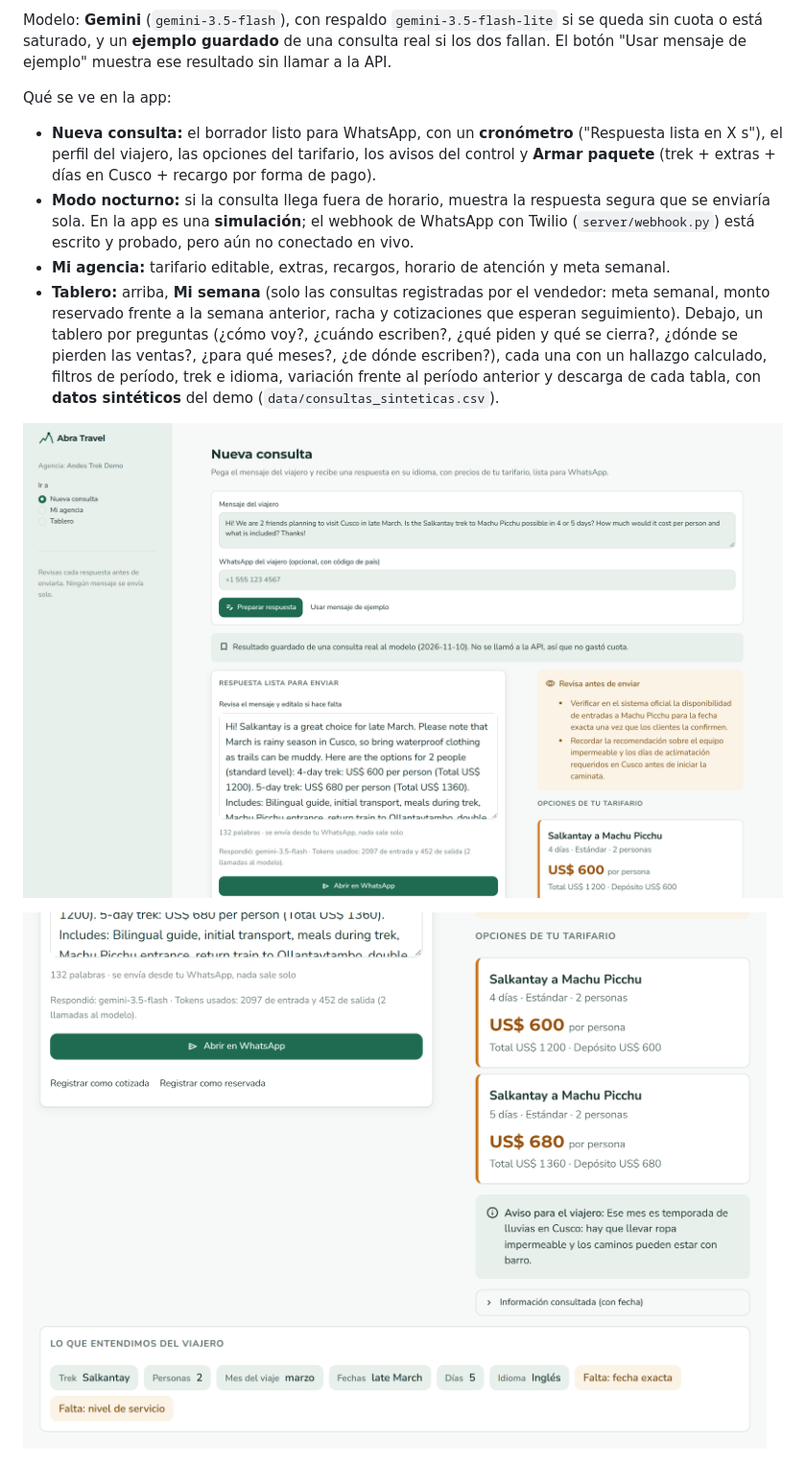
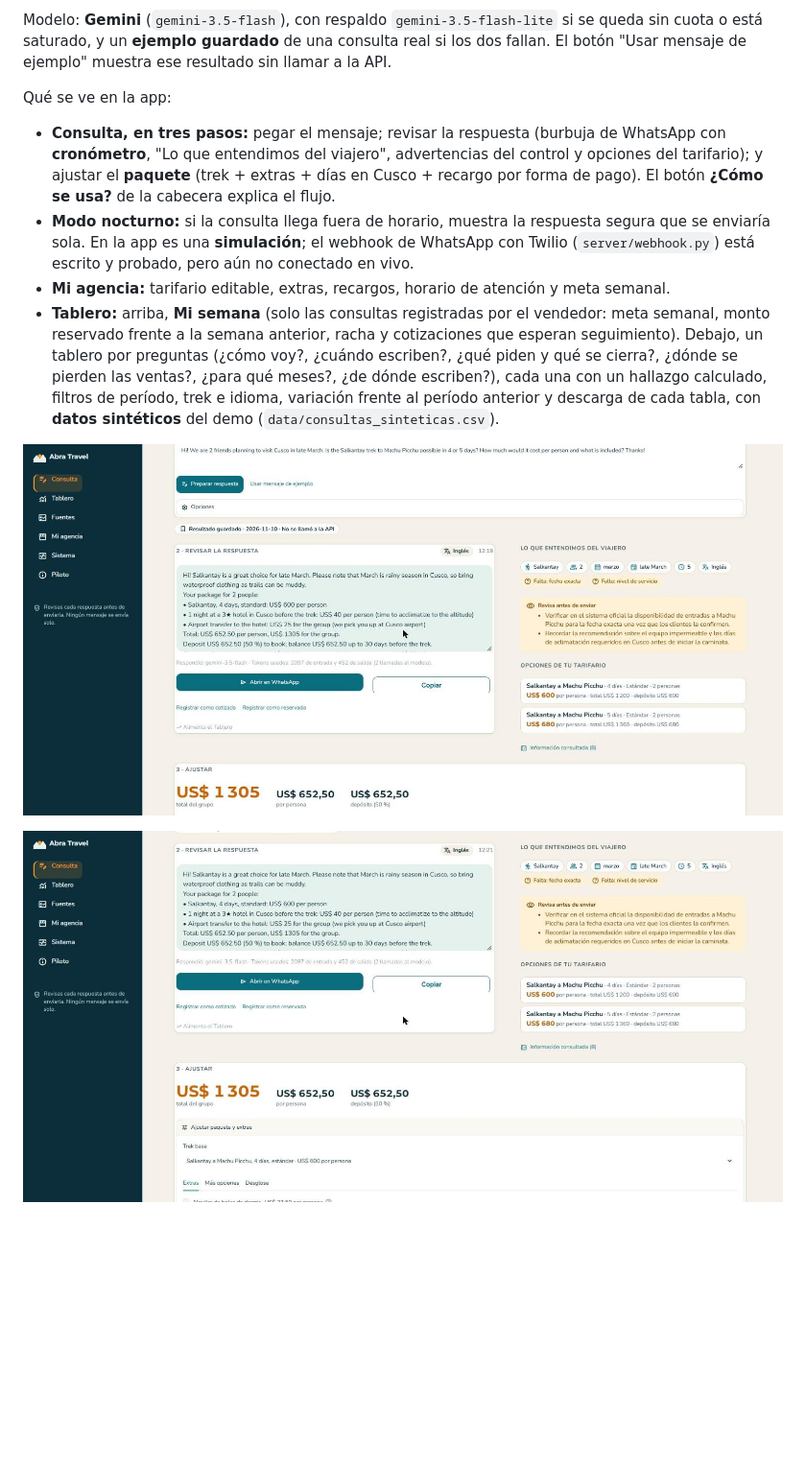
Before and after one commit to gabriela-pozo/asistente-trekking-cusco, a Markdown page: README.md, the part around the change. Shown at 96% size. GitHub-like rendering; pictures changed too: docs/captura_1_consulta.png, docs/captura_2_perfil_y_opciones.png; blank space fills up the shorter version.

Commit message:
Capturas nuevas y documentación del diseño actualizada
Co-Authored-By: Claude Sonnet 5.5 <noreply@anthropic.com>

```diff
--- a/README.md
+++ b/README.md
@@ -88,7 +88,7 @@ Modelo: **Gemini** (`gemini-3.5-flash`), con respaldo `gemini-3.5-flash-lite` si
 
 Qué se ve en la app:
 
-- **Nueva consulta:** el borrador listo para WhatsApp, con un **cronómetro** ("Respuesta lista en X s"), el perfil del viajero, las opciones del tarifario, los avisos del control y **Armar paquete** (trek + extras + días en Cusco + recargo por forma de pago).
+- **Consulta, en tres pasos:** pegar el mensaje; revisar la respuesta (burbuja de WhatsApp con **cronómetro**, "Lo que entendimos del viajero", advertencias del control y opciones del tarifario); y ajustar el **paquete** (trek + extras + días en Cusco + recargo por forma de pago). El botón **¿Cómo se usa?** de la cabecera explica el flujo.
 - **Modo nocturno:** si la consulta llega fuera de horario, muestra la respuesta segura que se enviaría sola. En la app es una **simulación**; el webhook de WhatsApp con Twilio (`server/webhook.py`) está escrito y probado, pero aún no conectado en vivo.
 - **Mi agencia:** tarifario editable, extras, recargos, horario de atención y meta semanal.
 - **Tablero:** arriba, **Mi semana** (solo las consultas registradas por el vendedor: meta semanal, monto reservado frente a la semana anterior, racha y cotizaciones que esperan seguimiento). Debajo, un tablero por preguntas (¿cómo voy?, ¿cuándo escriben?, ¿qué piden y qué se cierra?, ¿dónde se pierden las ventas?, ¿para qué meses?, ¿de dónde escriben?), cada una con un hallazgo calculado, filtros de período, trek e idioma, variación frente al período anterior y descarga de cada tabla, con **datos sintéticos** del demo (`data/consultas_sinteticas.csv`).
```
Also changed, not shown: docs/diseno.md (+33 -30 lines), docs/captura_4_tablero.png, docs/capturas_diseno/consulta_vacia.png (added).
